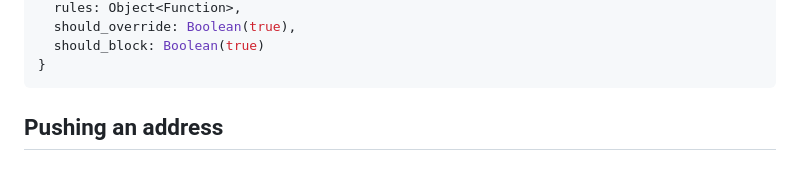
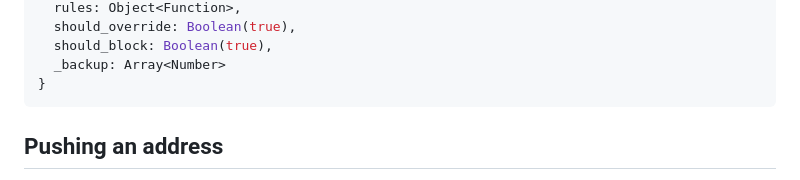
Before and after one commit to crxdelv/memory-scanner, a Markdown page: README.md, the part around the change printed below. Rendered like a GitHub page.

````diff
--- a/README.md
+++ b/README.md
@@ -43,6 +43,7 @@ console.log(scanner.memory)
   rules: Object<Function>,
   should_override: Boolean(true),
-  should_block: Boolean(true)
+  should_block: Boolean(true),
+  _backup: Array<Number>
 }
 ```
 
````
Also changed, not shown: other parts of README.md (+1 -1 lines).
